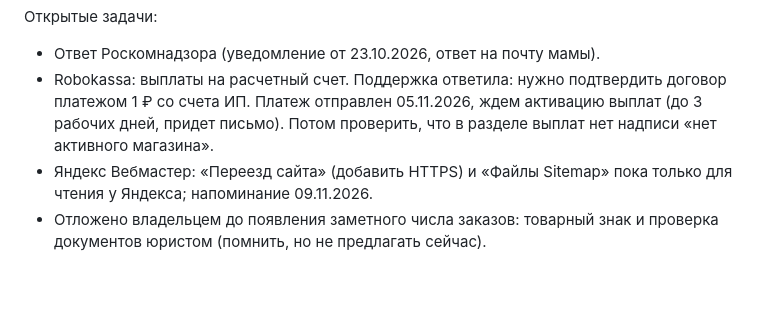
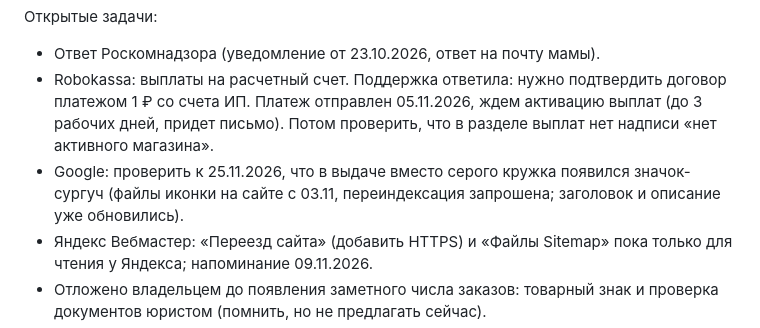
Before and after one commit to DudukchyanV/knocky, a Markdown page: HANDOFF.md, the part around the change. GitHub-like rendering; blank space fills up the shorter version.

Commit message:
Handoff: check Google favicon by 25.11
Co-Authored-By: Claude Opus 5.5 <noreply@anthropic.com>
Claude-Session: https://claude.ai/code/session_01KtQtsoW5ZRUzjSzYodbsps

```diff
--- a/HANDOFF.md
+++ b/HANDOFF.md
@@ -137,6 +137,7 @@ DNS в Cloudflare: `knocky.ru` A -> 31.130.148.211, `app.knocky.ru` A -> 31.130.
 Открытые задачи:
 - Ответ Роскомнадзора (уведомление от 23.10.2026, ответ на почту мамы).
 - Robokassa: выплаты на расчетный счет. Поддержка ответила: нужно подтвердить договор платежом 1 ₽ со счета ИП. Платеж отправлен 05.11.2026, ждем активацию выплат (до 3 рабочих дней, придет письмо). Потом проверить, что в разделе выплат нет надписи «нет активного магазина».
+- Google: проверить к 25.11.2026, что в выдаче вместо серого кружка появился значок-сургуч (файлы иконки на сайте с 03.11, переиндексация запрошена; заголовок и описание уже обновились).
 - Яндекс Вебмастер: «Переезд сайта» (добавить HTTPS) и «Файлы Sitemap» пока только для чтения у Яндекса; напоминание 09.11.2026.
 - Отложено владельцем до появления заметного числа заказов: товарный знак и проверка документов юристом (помнить, но не предлагать сейчас).
 - Unisender Go при росте писем, S3 для фото при росте, промокоды в админке, партнерская программа.
```
